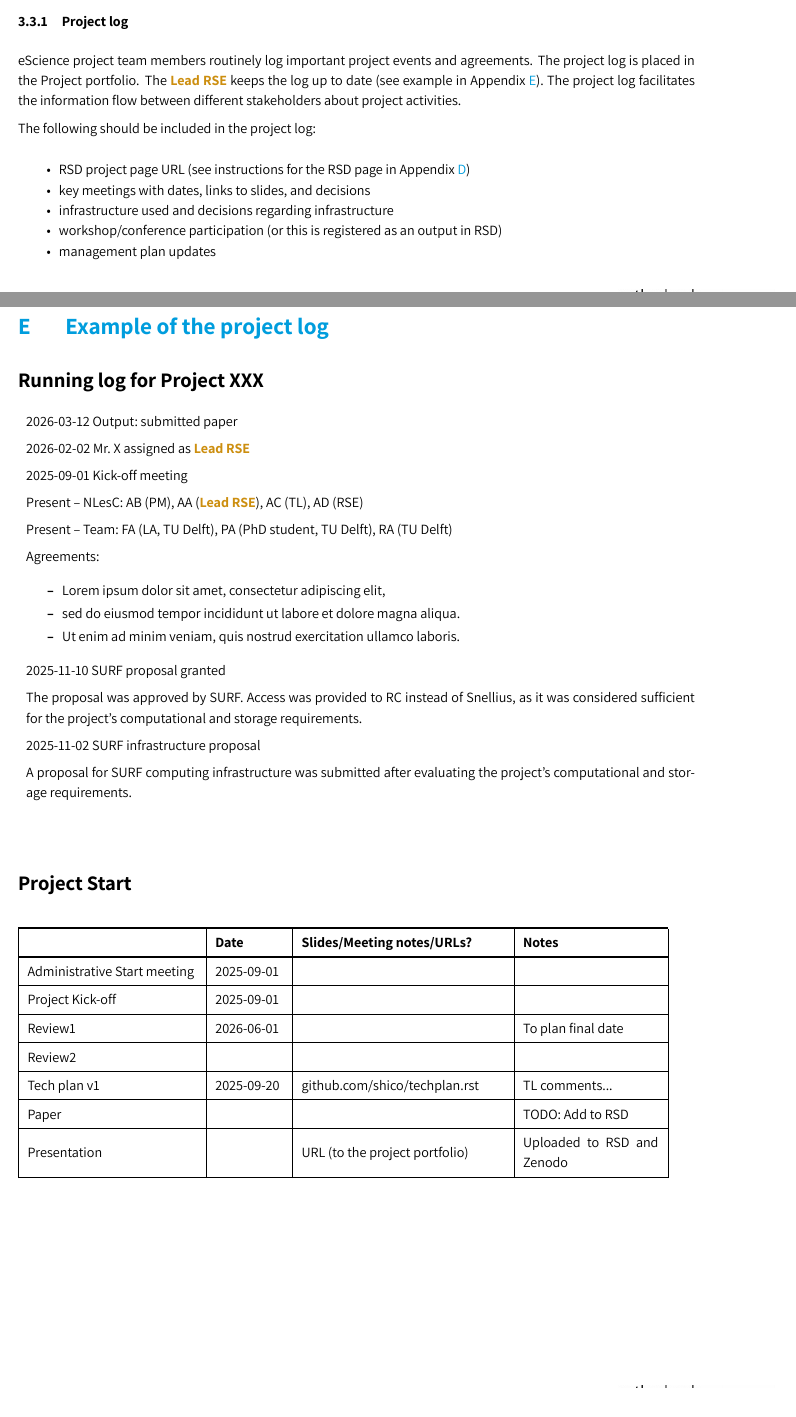
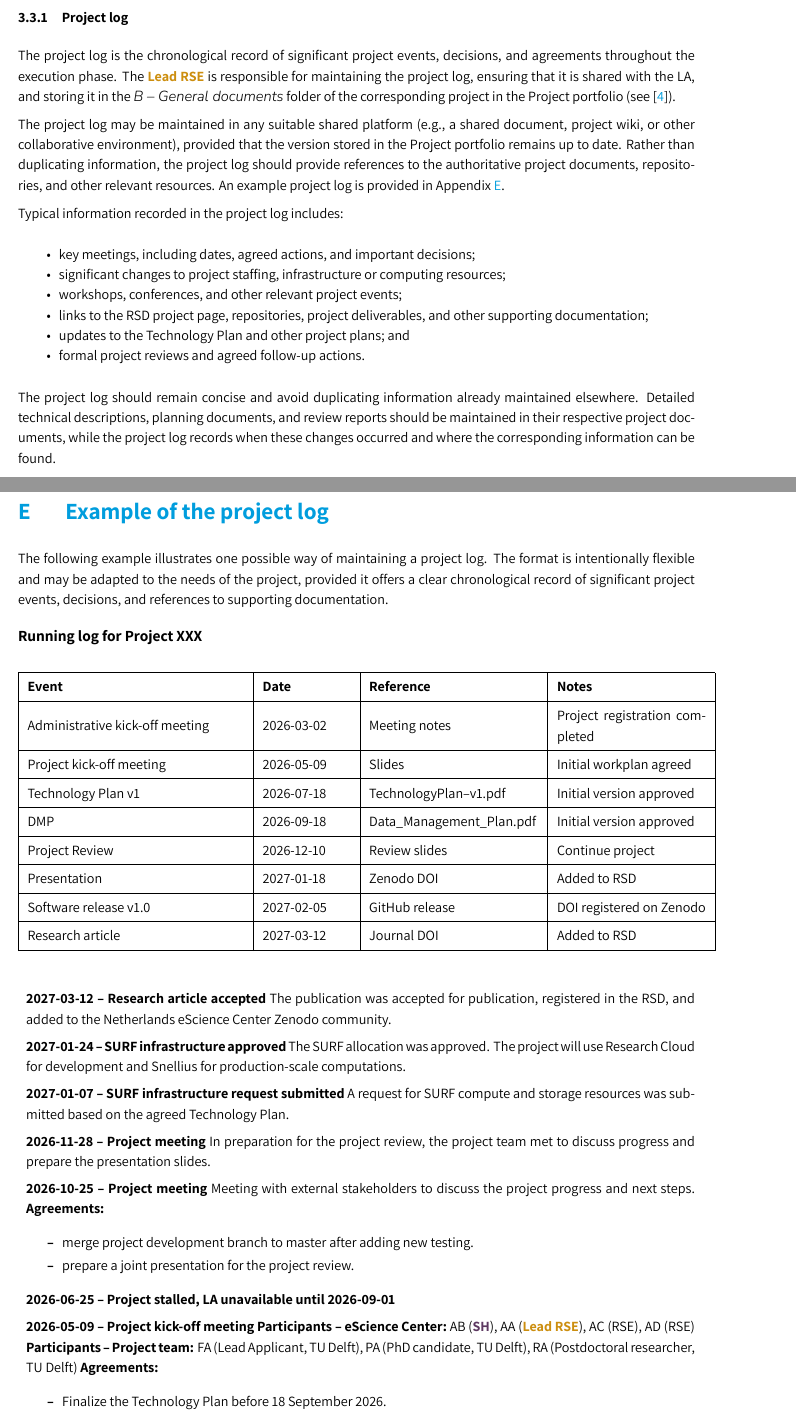
Before and after one commit to nlescpm/PMP, a LaTeX document (main.tex, which reads tex/app-logexample.tex, tex/execution.tex, tex/initiation.tex): two parts of pages 16 and 36 of 38 before the commit and two parts of pages 17 and 36 of 38 after it, joined at a grey line, cut at the place of the change. The pictures show the PDF file main.pdf that the author committed with the source.

Commit message:
Refactor project log section.

```diff
--- a/tex/app-logexample.tex
+++ b/tex/app-logexample.tex
@@ -1,32 +1,11 @@
 \section{Example of the project log}
 \label{app:example-log}
+The following example illustrates one possible way of maintaining a project log. The format is intentionally flexible
+and may be adapted to the needs of the project, provided it offers a clear chronological record of significant project
+events, decisions, and references to supporting documentation.
 
-\let\subsection=\oldsubsection
-\subsection*{Running log for Project XXX}
-
-\begin{itemize}[leftmargin=*,label={}]
-   \item 2026-03-12 Output: submitted paper
-   \item 2026-02-02 Mr. X assigned as Lead RSE
-   \item 2025-09-01 Kick-off meeting
-   \item Present – NLesC: AB (PM), AA (Lead RSE), AC (TL), AD (RSE)
-   \item Present – Team: FA (LA, TU Delft), PA (PhD student, TU Delft), RA (TU Delft)
-   \item Agreements:
-    \begin{itemize}
-    \item Lorem ipsum dolor sit amet, consectetur adipiscing elit,
-    \item sed do eiusmod tempor incididunt ut labore et dolore magna aliqua.
-    \item Ut enim ad minim veniam, quis nostrud exercitation ullamco laboris.
-    \end{itemize}
-   \item 2025-11-10 SURF proposal granted
-   \item The proposal was approved by SURF. Access was provided to RC instead of Snellius, as it was considered
-   sufficient for the project's computational and storage requirements.
-   \item 2025-11-02 SURF infrastructure proposal
-   \item A proposal for SURF computing infrastructure was submitted after evaluating the project's computational and
-   storage requirements.
-\end{itemize}
-
-\bigskip
-
-\let\subsection=\oldsubsection
-\subsection*{Project Start}
+\medskip
+{\large\bfseries Running log for Project XXX}
+\medskip
 
 \begin{table}[h!]
@@ -34,12 +13,42 @@
     \toprule
-      & \textbf{Date} &  \textbf{Slides/Meeting notes/URLs?} & \textbf{Notes} \\[1.5ex]\toprule
-      Administrative Start meeting & 2025-09-01 & & \\[1.5ex]\midrule
-      Project Kick-off & 2025-09-01 & & \\[1.5ex]\midrule
-      Review1 & 2026-06-01 & & To plan final date\\[1.5ex]\midrule
-      Review2 &  &  & \\[1.5ex]\midrule
-      Tech plan v1 & 2025-09-20 & github.com/shico/techplan.rst & TL comments...\\[1.5ex]\midrule
-      Paper & & & TODO: Add to RSD \\[1.5ex]\midrule
-      Presentation & & URL (to the project portfolio) & Uploaded to RSD and Zenodo \\[1.5ex]
+      \textbf{Event} & \textbf{Date} & \textbf{Reference} & \textbf{Notes} \\[1.5ex]\toprule
+      Administrative kick-off meeting & 2026-03-02 & Meeting notes & Project registration completed \\[1.5ex]\midrule
+      Project kick-off meeting & 2026-05-09 & Slides & Initial workplan agreed \\[1.5ex]\midrule
+      Technology Plan v1 & 2026-07-18 & TechnologyPlan--v1.pdf & Initial version approved \\[1.5ex]\midrule
+      DMP & 2026-09-18 & Data\_Management\_Plan.pdf & Initial version approved \\[1.5ex]\midrule
+      Project Review & 2026-12-10 & Review slides & Continue project \\[1.5ex]\midrule
+      Presentation & 2027-01-18 & Zenodo DOI & Added to RSD \\[1.5ex]\midrule
+      Software release v1.0 & 2027-02-05 & GitHub release & DOI registered on Zenodo \\[1.5ex]\midrule
+      Research article & 2027-03-12 & Journal DOI & Added to RSD \\[1.5ex]
     \bottomrule
 \end{booktabs}
 \end{table}
+
+
+\begin{itemize}[leftmargin=*,label={}]
+    \item \textbf{2027-03-12 -- Research article accepted}
+    The publication was accepted for publication, registered in the RSD, and added to the Netherlands eScience Center
+    Zenodo community.
+    \item \textbf{2027-01-24 -- SURF infrastructure approved}
+    The SURF allocation was approved. The project will use Research Cloud for development and Snellius for
+    production-scale computations.
+    \item \textbf{2027-01-07 -- SURF infrastructure request submitted}
+    A request for SURF compute and storage resources was submitted based on the agreed Technology Plan.
+    \item \textbf{2026-11-28 -- Project meeting}
+    In preparation for the project review, the project team met to discuss progress and prepare the presentation slides.
+    \item \textbf{2026-10-25 -- Project meeting}
+    Meeting with external stakeholders to discuss the project progress and next steps.
+    \textbf{Agreements:}
+    \begin{itemize}
+        \item merge project development branch to master after adding new testing.
+        \item prepare a joint presentation for the project review.
+    \end{itemize}
+    \item \textbf{2026-06-25 -- Project stalled, LA unavailable until 2026-09-01}
+    \item \textbf{2026-05-09 -- Project kick-off meeting}
+    \textbf{Participants -- eScience Center:}
+    AB (SH), AA (Lead RSE), AC (RSE), AD (RSE)
+    \textbf{Participants -- Project team:}
+    FA (LA, TU Delft), PA (PhD candidate, TU Delft), RA (Postdoctoral researcher, TU Delft)
+    \textbf{Agreements:}
+    \begin{itemize}
+        \item Finalize the Technology Plan before 18 September 2026.
@@ -45,0 +58,2 @@
+    \end{itemize}
+\end{itemize}
--- a/tex/execution.tex
+++ b/tex/execution.tex
@@ -175,28 +178,30 @@ outcomes, such as publications, software releases, white papers, or follow-up fu
 \subsubsection{Project log}
 \label{sec:exec:log}
 %%%%%%%%%%%%%%%%%%%%%%%%%%%%%%%%%%%%%%%%%%%%%%%%%%%%%%%%%%%%%%%%%%%%%%%%%%%%%%%%%%%%%%%%%%%%%%%%%%%%%%%%%%%%%%%%%%%%%%%%
-eScience project team members routinely log important project events and agreements. The project log is placed in the
-Project portfolio. The Lead RSE keeps the log up to
-date (see example in Appendix~\ref{app:example-log}). The project log facilitates the information flow between
-different stakeholders about project activities.
+The project log is the chronological record of significant project events, decisions, and agreements throughout the
+execution phase. The Lead RSE is responsible for maintaining the project log, ensuring that it is shared with the LA,
+and storing it in the \textit{B -- General documents} folder of the corresponding project in the Project portfolio
+(see~\cite{proj-portfolio}).
 
-The following should be included in the project log:
+The project log may be maintained in any suitable shared platform (e.g., a shared document, project wiki, or other
+collaborative environment), provided that the version stored in the Project portfolio remains up to date. Rather than
+duplicating information, the project log should provide references to the authoritative project documents, repositories,
+and other relevant resources. An example project log is provided in Appendix~\ref{app:example-log}.
+
+Typical information recorded in the project log includes:
 \begin{itemize}[itemsep=-4pt,parsep=4pt]
-\item RSD project page URL (see instructions for the RSD page in Appendix~\ref{app:rsd-page})
-%\item important meetings, including dates, links to slides and fully written agreements/decisions
-\item key meetings with dates, links to slides, and decisions
-\item infrastructure used and decisions regarding infrastructure
-%\item output/deliverables (their URLs, or this is registered as an output in RSD)
-%\item participation in workshops, external events, conferences related to the project (or this is registered as an output in RSD)
-\item workshop/conference participation (or this is registered as an output in RSD)
-%\item changes to the project team
-\item management plan updates
-\item technology plan decisions and updates
-\item (Code) review outcomes.
+\item key meetings, including dates, agreed actions, and important decisions;
+\item significant changes to project staffing, infrastructure or computing resources;
+\item workshops, conferences, and other relevant project events;
+\item links to the RSD project page, repositories, project deliverables, and other supporting documentation;
+\item updates to the Technology Plan and other project plans; and
+\item formal project reviews and agreed follow-up actions.
 \end{itemize}
 
-Links pointing to other documents (e.g., files in the Project portfolio, project output, repositories) should be used in
-the project log to improve readability of the log and avoid duplicate information.
+The project log should remain concise and avoid duplicating information already maintained elsewhere. Detailed
+technical descriptions, planning documents, and review reports should be maintained in their respective project
+documents, while the project log records when these changes occurred and where the corresponding information can be
+found.
 
 \textbf{Responsible: Lead RSE.}
 
@@ -205,8 +210,4 @@ the project log to improve readability of the log and avoid duplicate informatio
 \label{sec:exec:progress}
-%%%%%%%%%%%%%%%%%%%%%%%%%%%%%%%%%%%%%%%%%%%%%%%%%%%%%%%%%%%%%%%%%%%%%%%%%%%%%%%%%%%%%%%%%%%%%%%%%%%%%%%%%%%%%%%%%%%%%%%%
-%%%%%%%%%%%%%%%%%%%%%%%%%%%%%%%%%%%%%%%%%%%%%%%%%%%%%%%%%%%%%%%%%%%%%%%%%%%%%%%%%%%%%%%%%%%%%%%%%%%%%%%%%%%%%%%%%%%%%%%%
-\subsubsection{Hours and budget monitoring}
-\label{sec:exec:hours}
 %%%%%%%%%%%%%%%%%%%%%%%%%%%%%%%%%%%%%%%%%%%%%%%%%%%%%%%%%%%%%%%%%%%%%%%%%%%%%%%%%%%%%%%%%%%%%%%%%%%%%%%%%%%%%%%%%%%%%%%%
 The PM and Lead RSE must have a firm grasp of the project budget and the project duration. This information is in the
 Awarding letter, the proposal and Exact.
--- a/tex/initiation.tex
+++ b/tex/initiation.tex
@@ -297,7 +297,8 @@ limited to:
 
 The SH reviews the proposed agreement, consulting the Lead RSE where project-specific input is required, and determines
 whether additional review is required. If needed, the SH consults the Policy \& Compliance Officer (P\&CO) before the
-agreement is signed. The final signed agreement is archived in the corresponding project portfolio.
+agreement is signed.The final signed agreement is archived in the corresponding project in the Project portfolio
+(see~\cite{proj-portfolio}).
 
 \textbf{Responsible: SH.}
 
```
Also changed, not shown: main.tex (+1 -1 lines), main.pdf, tex/app-logexample.tex (5 more changed lines), tex/execution.tex (9 more changed lines), tex/initiation.tex (4 more changed lines).
